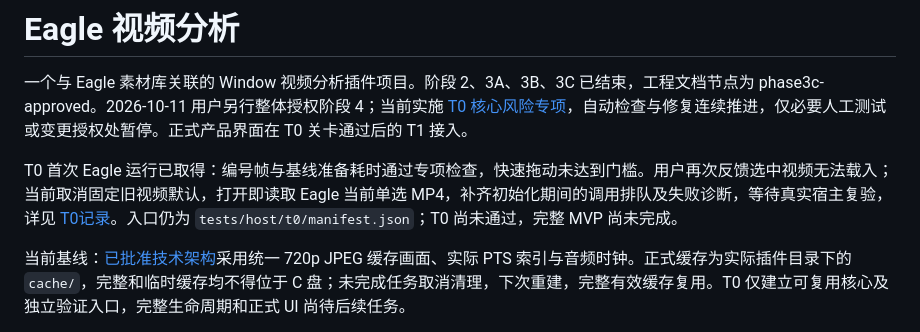
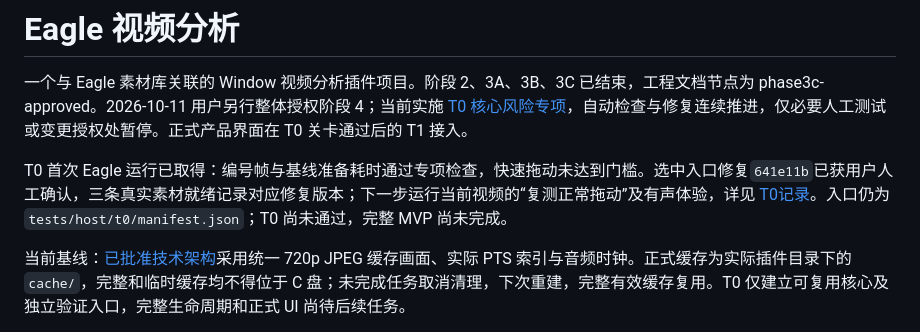
Before and after one commit to kekedouou/eagle-frame-analyzer, a Markdown page: README.md, the part around the change. Drawn GitHub-style.

```diff
--- a/README.md
+++ b/README.md
@@ -2,7 +2,7 @@
 
 一个与 Eagle 素材库关联的 Window 视频分析插件项目。阶段 2、3A、3B、3C 已结束，工程文档节点为 phase3c-approved。2026-10-11 用户另行整体授权阶段 4；当前实施 [T0 核心风险专项](docs/experiments/T0/plan.md)，自动检查与修复连续推进，仅必要人工测试或变更授权处暂停。正式产品界面在 T0 关卡通过后的 T1 接入。
 
-T0 首次 Eagle 运行已取得：编号帧与基线准备耗时通过专项检查，快速拖动未达到门槛。用户再次反馈选中视频无法载入；当前取消固定旧视频默认，打开即读取 Eagle 当前单选 MP4，补齐初始化期间的调用排队及失败诊断，等待真实宿主复验，详见 [T0记录](docs/experiments/T0/report.md)。入口仍为 `tests/host/t0/manifest.json`；T0 尚未通过，完整 MVP 尚未完成。
+T0 首次 Eagle 运行已取得：编号帧与基线准备耗时通过专项检查，快速拖动未达到门槛。选中入口修复`641e11b`已获用户人工确认，三条真实素材就绪记录对应修复版本；下一步运行当前视频的“复测正常拖动”及有声体验，详见 [T0记录](docs/experiments/T0/report.md)。入口仍为 `tests/host/t0/manifest.json`；T0 尚未通过，完整 MVP 尚未完成。
 
 当前基线：[已批准技术架构](docs/architecture.md)采用统一 720p JPEG 缓存画面、实际 PTS 索引与音频时钟。正式缓存为实际插件目录下的 `cache/`，完整和临时缓存均不得位于 C 盘；未完成任务取消清理，下次重建，完整有效缓存复用。T0 仅建立可复用核心及独立验证入口，完整生命周期和正式 UI 尚待后续任务。
 
```
Also changed, not shown: docs/progress.md (+6 -4 lines), 1 other file.
